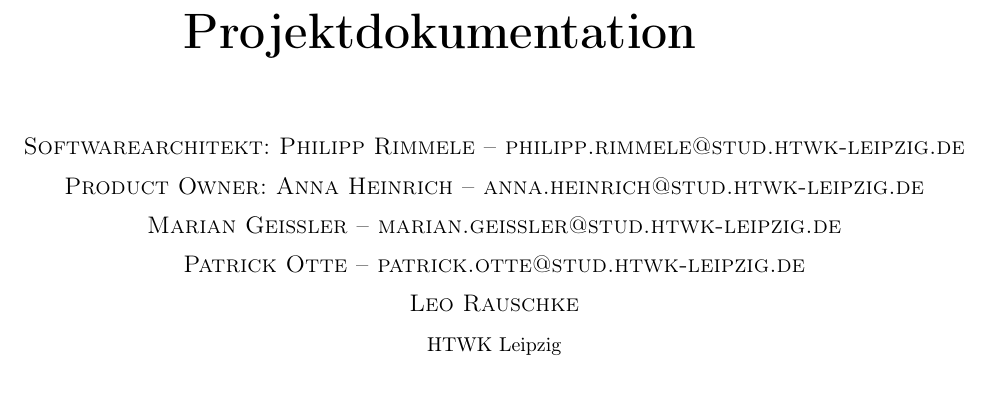
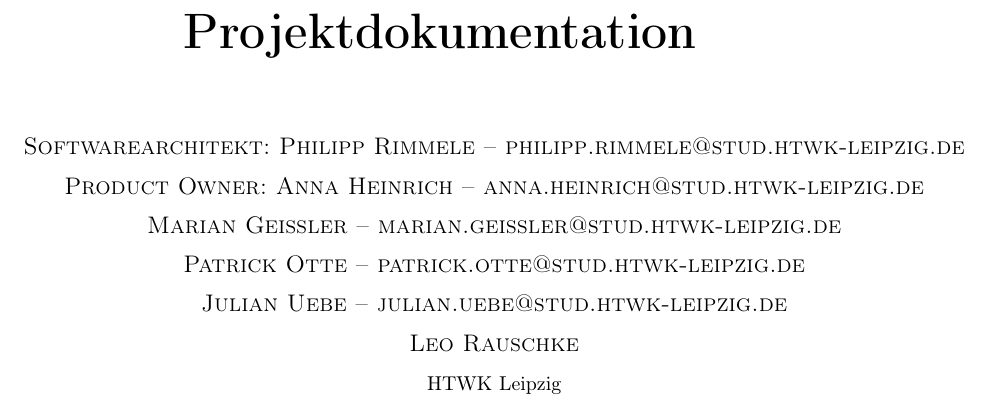
Before and after one commit to coffeemore/puml, a LaTeX document (documentation/projektdokumentation.tex): part of page 1 of 14, cut so that both start at the same text. Compiled offline with pdfLaTeX.

Commit message:
Name in Doku eingefügt

```diff
--- a/documentation/projektdokumentation.tex
+++ b/documentation/projektdokumentation.tex
@@ -110,6 +110,7 @@
 	\textsc{Product Owner: Anna Heinrich -- anna.heinrich@stud.htwk-leipzig.de} \\[2mm]
 	\textsc{Marian Geißler -- marian.geissler@stud.htwk-leipzig.de} \\[2mm]
 	\textsc{Patrick Otte -- patrick.otte@stud.htwk-leipzig.de} \\[2mm]
+	\textsc{Julian Uebe -- julian.uebe@stud.htwk-leipzig.de} \\[2mm]
 	\textsc{Leo Rauschke}	\\[2mm]
 	\normalsize	HTWK Leipzig
 	}
```
